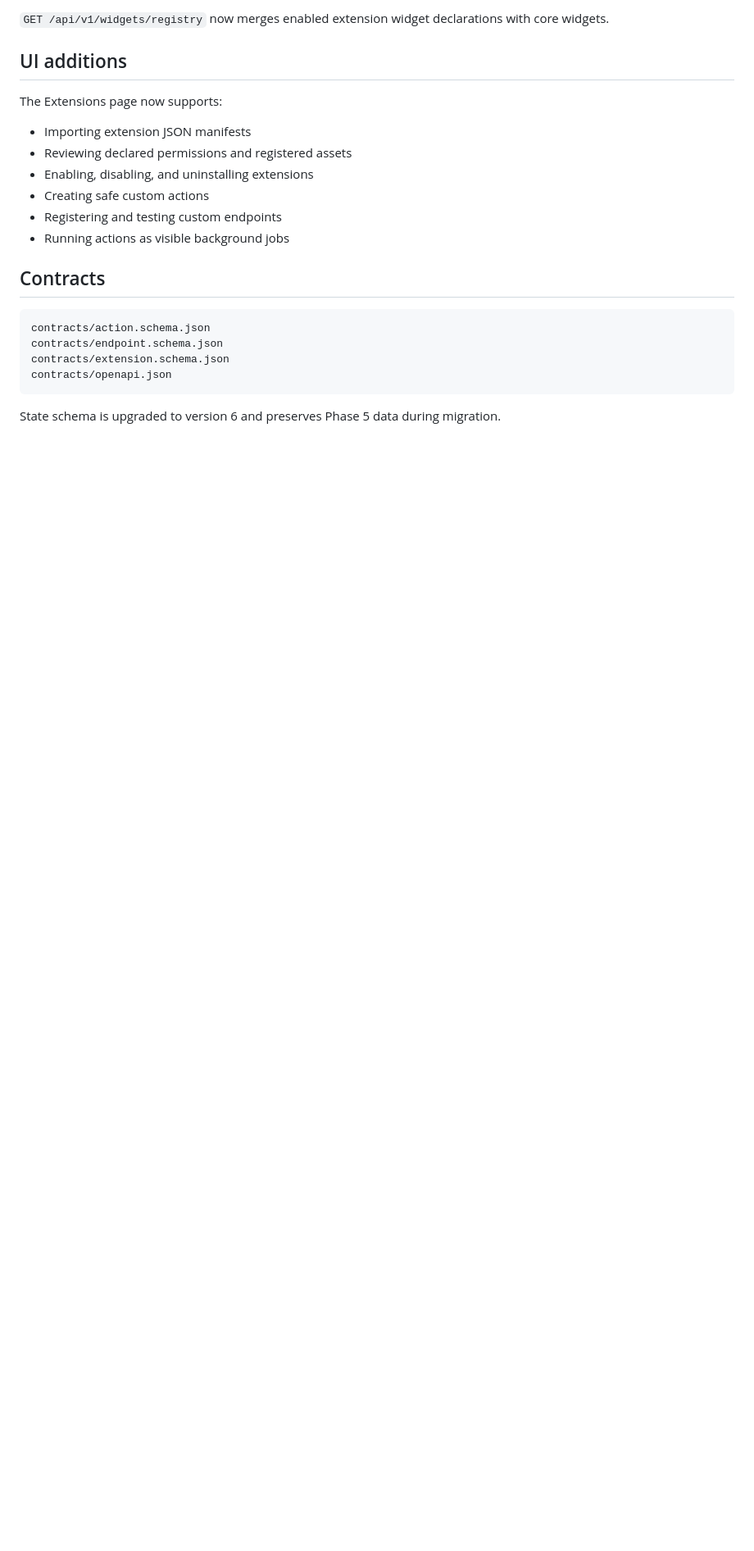
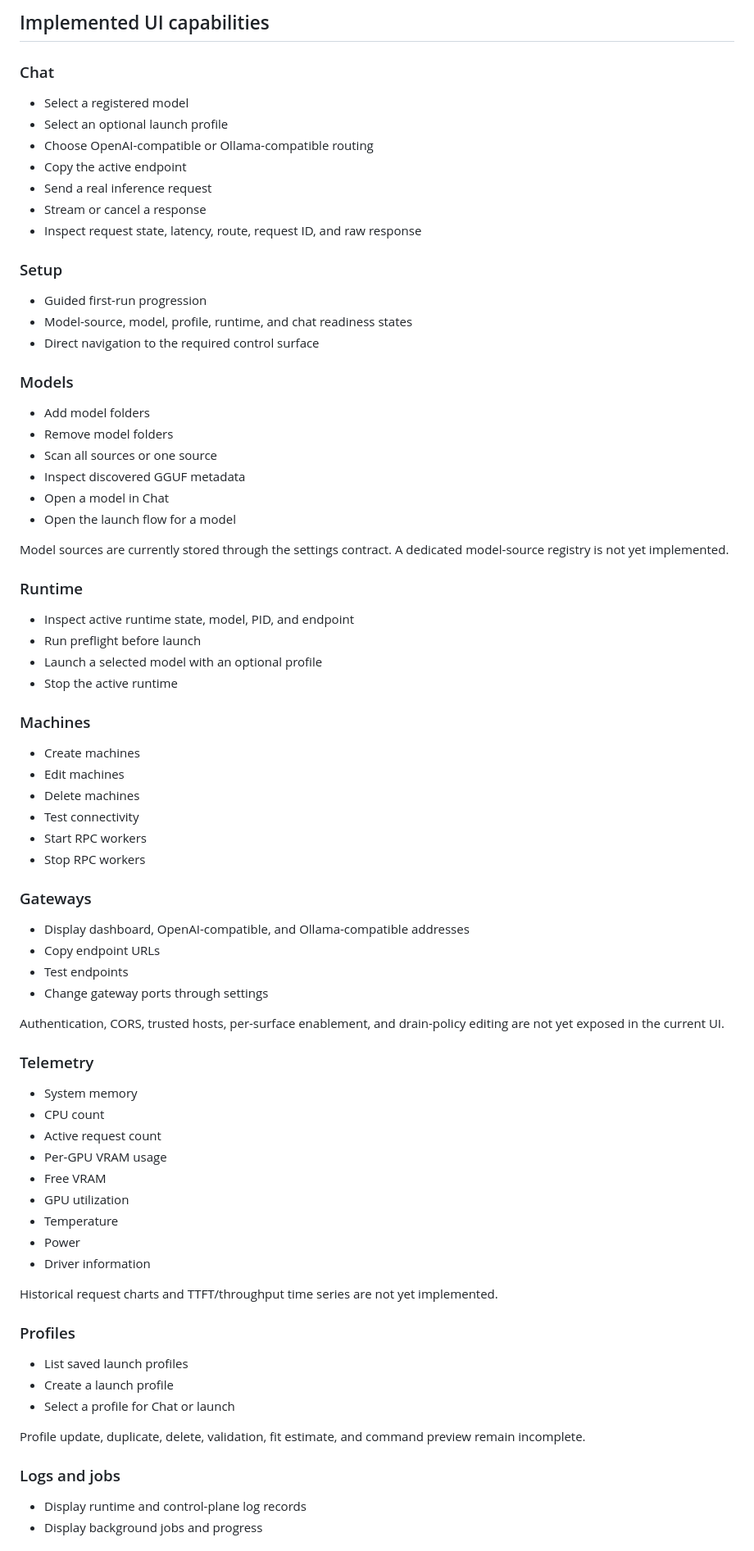
Before and after one commit to Letterblack0306/Letterblack-Inference-Workspace, a Markdown page: README.md, the part around one of its changes. Shown at 82% size. GitHub-like rendering; blank space fills up the shorter version.

Commit message:
docs: align README with validated operator UI

````diff
--- a/README.md
+++ b/README.md
@@ -83,25 +60,83 @@ POST   /api/v1/endpoints/{endpointId}/test
 ```
 
-`GET /api/v1/widgets/registry` now merges enabled extension widget declarations with core widgets.
+## Implemented UI capabilities
 
-## UI additions
+### Chat
 
-The Extensions page now supports:
+- Select a registered model
+- Select an optional launch profile
+- Choose OpenAI-compatible or Ollama-compatible routing
+- Copy the active endpoint
+- Send a real inference request
+- Stream or cancel a response
+- Inspect request state, latency, route, request ID, and raw response
 
-- Importing extension JSON manifests
-- Reviewing declared permissions and registered assets
-- Enabling, disabling, and uninstalling extensions
-- Creating safe custom actions
-- Registering and testing custom endpoints
-- Running actions as visible background jobs
+### Setup
 
-## Contracts
+- Guided first-run progression
+- Model-source, model, profile, runtime, and chat readiness states
+- Direct navigation to the required control surface
 
-```text
-contracts/action.schema.json
-contracts/endpoint.schema.json
-contracts/extension.schema.json
-contracts/openapi.json
-```
+### Models
 
-State schema is upgraded to version 6 and preserves Phase 5 data during migration.
+- Add model folders
+- Remove model folders
+- Scan all sources or one source
+- Inspect discovered GGUF metadata
+- Open a model in Chat
+- Open the launch flow for a model
+
+Model sources are currently stored through the settings contract. A dedicated model-source registry is not yet implemented.
+
+### Runtime
+
+- Inspect active runtime state, model, PID, and endpoint
+- Run preflight before launch
+- Launch a selected model with an optional profile
+- Stop the active runtime
+
+### Machines
+
+- Create machines
+- Edit machines
+- Delete machines
+- Test connectivity
+- Start RPC workers
+- Stop RPC workers
+
+### Gateways
+
+- Display dashboard, OpenAI-compatible, and Ollama-compatible addresses
+- Copy endpoint URLs
+- Test endpoints
+- Change gateway ports through settings
+
+Authentication, CORS, trusted hosts, per-surface enablement, and drain-policy editing are not yet exposed in the current UI.
+
+### Telemetry
+
+- System memory
+- CPU count
+- Active request count
+- Per-GPU VRAM usage
+- Free VRAM
+- GPU utilization
+- Temperature
+- Power
+- Driver information
+
+Historical request charts and TTFT/throughput time series are not yet implemented.
+
+### Profiles
+
+- List saved launch profiles
+- Create a launch profile
+- Select a profile for Chat or launch
+
+Profile update, duplicate, delete, validation, fit estimate, and command preview remain incomplete.
+
+### Logs and jobs
+
+- Display runtime and control-plane log records
+- Display background jobs and progress
+
````
Also changed, not shown: other parts of README.md (+81 -82 lines).
